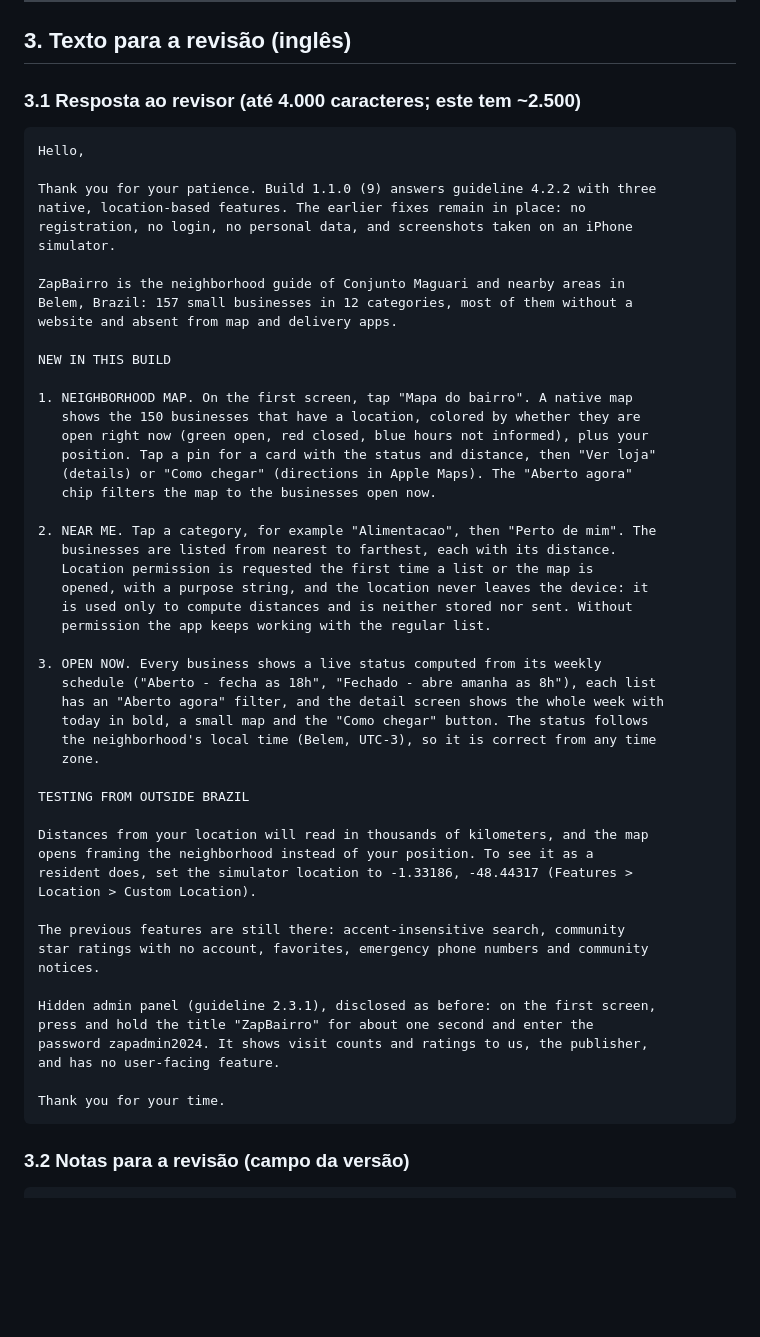
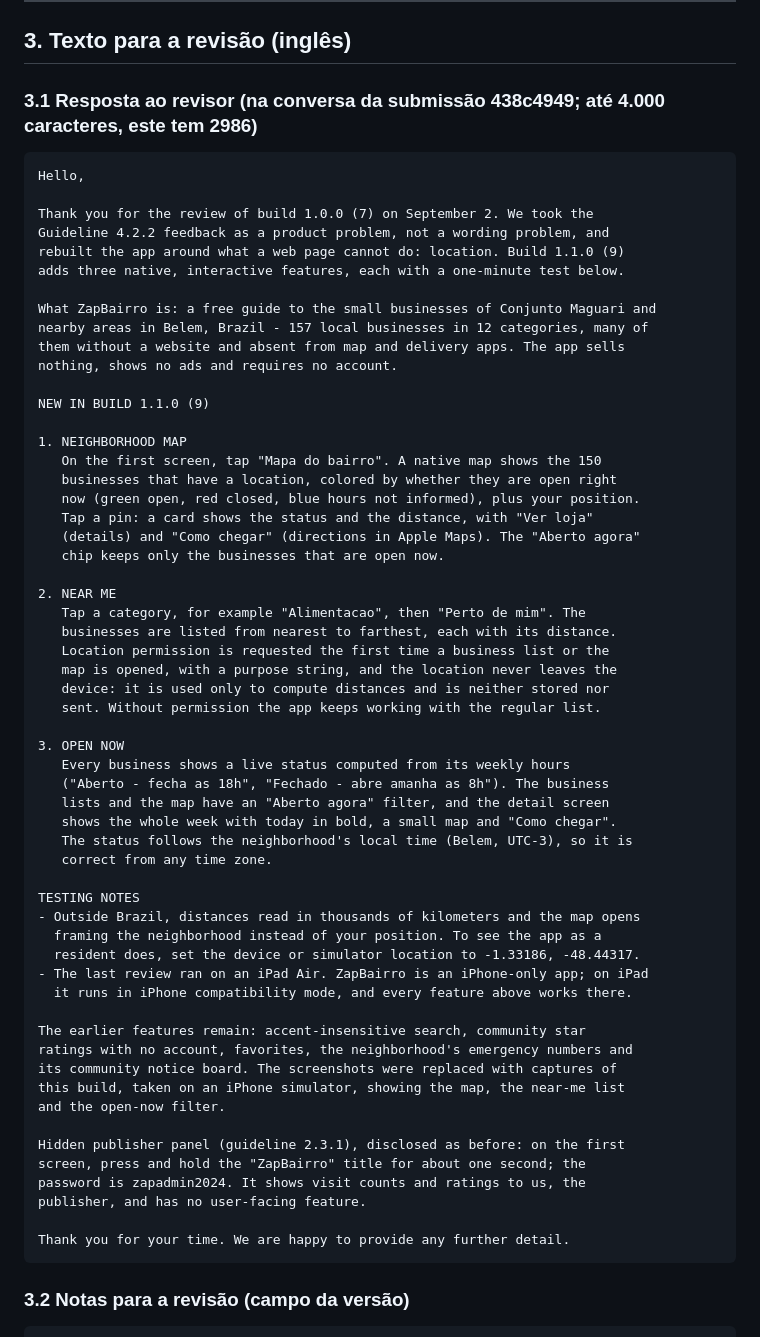
Before and after one commit to dulluca/zapbairroapp, a Markdown page: docs/APPLE_REVISAO_1.1.md, the part around the change. Rendered like a GitHub page; blank space fills up the shorter version.

Commit message:
Carta a App Review da 1.1.0 (9) ajustada ao historico da submissao 438c4949
Co-Authored-By: Claude Opus 5.5 <noreply@anthropic.com>

````diff
--- a/docs/APPLE_REVISAO_1.1.md
+++ b/docs/APPLE_REVISAO_1.1.md
@@ -94,60 +94,66 @@ Mapa do bairro, lojas perto de você com a distância, selo e filtro "Aberto ago
 
 ## 3. Texto para a revisão (inglês)
 
-### 3.1 Resposta ao revisor (até 4.000 caracteres; este tem ~2.500)
+### 3.1 Resposta ao revisor (na conversa da submissão 438c4949; até 4.000 caracteres, este tem 2986)
 
 ```
 Hello,
 
-Thank you for your patience. Build 1.1.0 (9) answers guideline 4.2.2 with three
-native, location-based features. The earlier fixes remain in place: no
-registration, no login, no personal data, and screenshots taken on an iPhone
-simulator.
+Thank you for the review of build 1.0.0 (7) on September 2. We took the
+Guideline 4.2.2 feedback as a product problem, not a wording problem, and
+rebuilt the app around what a web page cannot do: location. Build 1.1.0 (9)
+adds three native, interactive features, each with a one-minute test below.
 
-ZapBairro is the neighborhood guide of Conjunto Maguari and nearby areas in
-Belem, Brazil: 157 small businesses in 12 categories, most of them without a
-website and absent from map and delivery apps.
+What ZapBairro is: a free guide to the small businesses of Conjunto Maguari and
+nearby areas in Belem, Brazil - 157 local businesses in 12 categories, many of
+them without a website and absent from map and delivery apps. The app sells
+nothing, shows no ads and requires no account.
 
-NEW IN THIS BUILD
+NEW IN BUILD 1.1.0 (9)
 
-1. NEIGHBORHOOD MAP. On the first screen, tap "Mapa do bairro". A native map
-   shows the 150 businesses that have a location, colored by whether they are
-   open right now (green open, red closed, blue hours not informed), plus your
-   position. Tap a pin for a card with the status and distance, then "Ver loja"
-   (details) or "Como chegar" (directions in Apple Maps). The "Aberto agora"
-   chip filters the map to the businesses open now.
+1. NEIGHBORHOOD MAP
+   On the first screen, tap "Mapa do bairro". A native map shows the 150
+   businesses that have a location, colored by whether they are open right
+   now (green open, red closed, blue hours not informed), plus your position.
+   Tap a pin: a card shows the status and the distance, with "Ver loja"
+   (details) and "Como chegar" (directions in Apple Maps). The "Aberto agora"
+   chip keeps only the businesses that are open now.
 
-2. NEAR ME. Tap a category, for example "Alimentacao", then "Perto de mim". The
+2. NEAR ME
+   Tap a category, for example "Alimentacao", then "Perto de mim". The
    businesses are listed from nearest to farthest, each with its distance.
-   Location permission is requested the first time a list or the map is
-   opened, with a purpose string, and the location never leaves the device: it
-   is used only to compute distances and is neither stored nor sent. Without
-   permission the app keeps working with the regular list.
+   Location permission is requested the first time a business list or the
+   map is opened, with a purpose string, and the location never leaves the
+   device: it is used only to compute distances and is neither stored nor
+   sent. Without permission the app keeps working with the regular list.
 
-3. OPEN NOW. Every business shows a live status computed from its weekly
-   schedule ("Aberto - fecha as 18h", "Fechado - abre amanha as 8h"), each list
-   has an "Aberto agora" filter, and the detail screen shows the whole week with
-   today in bold, a small map and the "Como chegar" button. The status follows
-   the neighborhood's local time (Belem, UTC-3), so it is correct from any time
-   zone.
+3. OPEN NOW
+   Every business shows a live status computed from its weekly hours
+   ("Aberto - fecha as 18h", "Fechado - abre amanha as 8h"). The business
+   lists and the map have an "Aberto agora" filter, and the detail screen
+   shows the whole week with today in bold, a small map and "Como chegar".
+   The status follows the neighborhood's local time (Belem, UTC-3), so it is
+   correct from any time zone.
 
-TESTING FROM OUTSIDE BRAZIL
+TESTING NOTES
+- Outside Brazil, distances read in thousands of kilometers and the map opens
+  framing the neighborhood instead of your position. To see the app as a
+  resident does, set the device or simulator location to -1.33186, -48.44317.
+- The last review ran on an iPad Air. ZapBairro is an iPhone-only app; on iPad
+  it runs in iPhone compatibility mode, and every feature above works there.
 
-Distances from your location will read in thousands of kilometers, and the map
-opens framing the neighborhood instead of your position. To see it as a
-resident does, set the simulator location to -1.33186, -48.44317 (Features >
-Location > Custom Location).
+The earlier features remain: accent-insensitive search, community star
+ratings with no account, favorites, the neighborhood's emergency numbers and
+its community notice board. The screenshots were replaced with captures of
+this build, taken on an iPhone simulator, showing the map, the near-me list
+and the open-now filter.
 
-The previous features are still there: accent-insensitive search, community
-star ratings with no account, favorites, emergency phone numbers and community
-notices.
+Hidden publisher panel (guideline 2.3.1), disclosed as before: on the first
+screen, press and hold the "ZapBairro" title for about one second; the
+password is zapadmin2024. It shows visit counts and ratings to us, the
+publisher, and has no user-facing feature.
 
-Hidden admin panel (guideline 2.3.1), disclosed as before: on the first screen,
-press and hold the title "ZapBairro" for about one second and enter the
-password zapadmin2024. It shows visit counts and ratings to us, the publisher,
-and has no user-facing feature.
-
-Thank you for your time.
+Thank you for your time. We are happy to provide any further detail.
 ```
 
 ### 3.2 Notas para a revisão (campo da versão)
````
